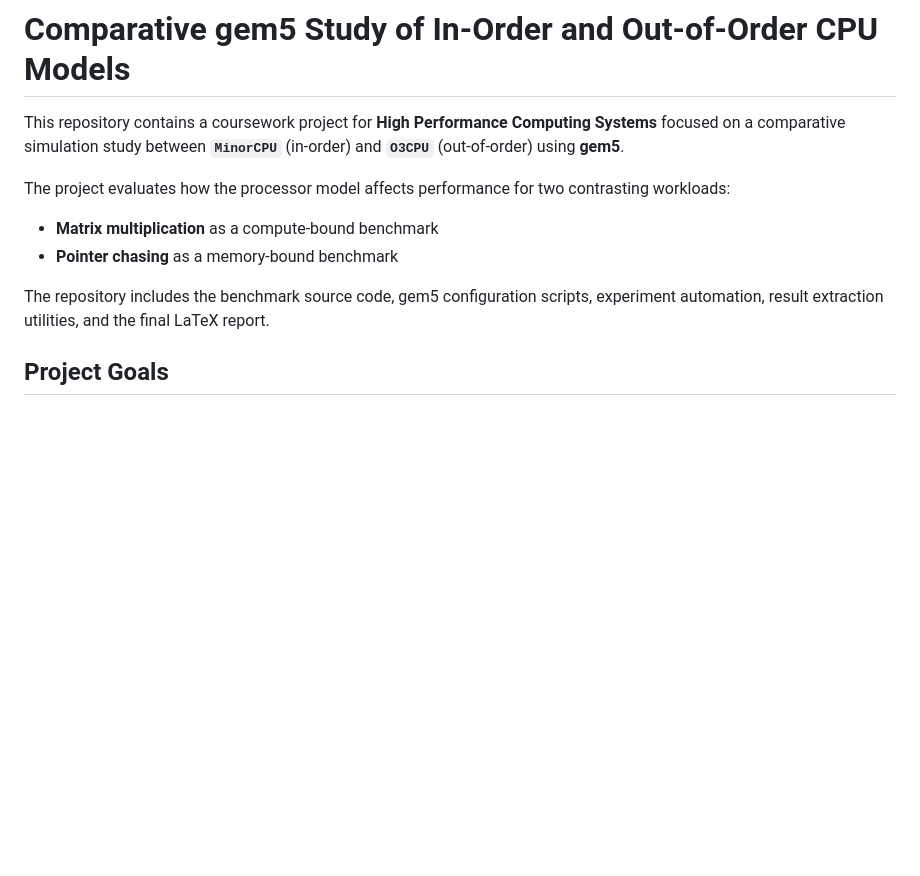
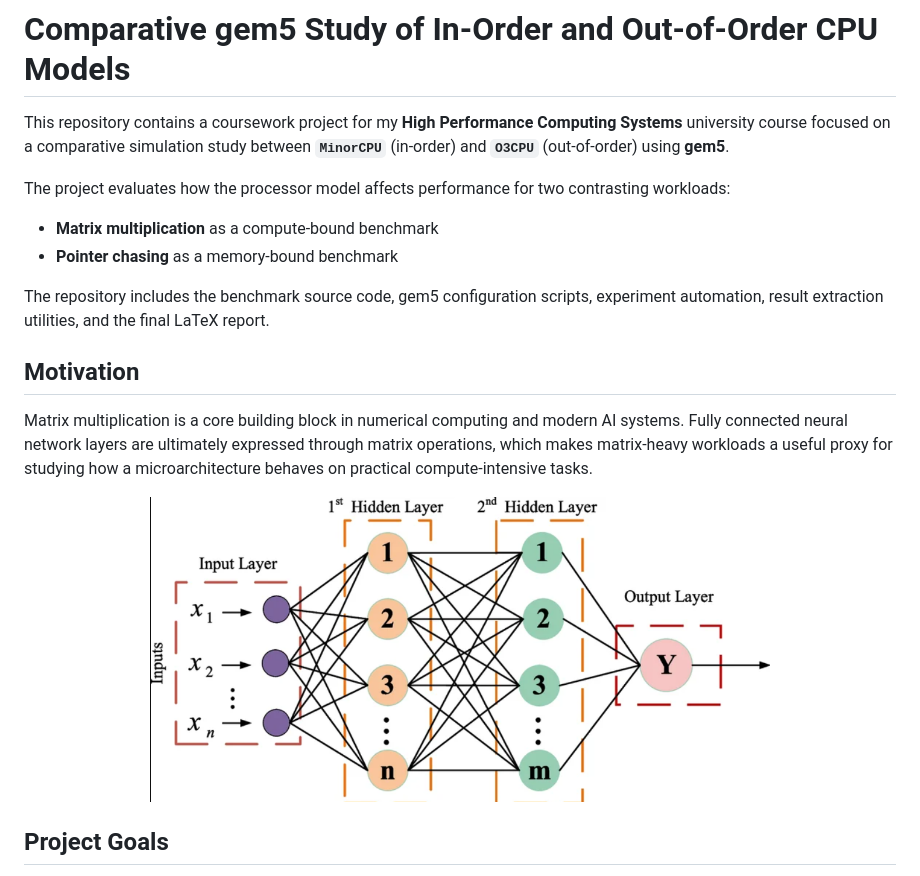
Before and after one commit to Apsie09/Gem5-Microarchitecture-Analysis, a Markdown page: README.md, the part around one of its changes. GitHub-like rendering; blank space fills up the shorter version.

```diff
--- a/README.md
+++ b/README.md
@@ -1,6 +1,6 @@
 # Comparative gem5 Study of In-Order and Out-of-Order CPU Models
 
-This repository contains a coursework project for **High Performance Computing Systems** focused on a comparative simulation study between **`MinorCPU`** (in-order) and **`O3CPU`** (out-of-order) using **gem5**.
+This repository contains a coursework project for my **High Performance Computing Systems** university course focused on a comparative simulation study between **`MinorCPU`** (in-order) and **`O3CPU`** (out-of-order) using **gem5**.
 
 The project evaluates how the processor model affects performance for two contrasting workloads:
 
@@ -8,6 +8,14 @@ The project evaluates how the processor model affects performance for two contra
 - **Pointer chasing** as a memory-bound benchmark
 
 The repository includes the benchmark source code, gem5 configuration scripts, experiment automation, result extraction utilities, and the final LaTeX report.
+
+## Motivation
+
+Matrix multiplication is a core building block in numerical computing and modern AI systems. Fully connected neural network layers are ultimately expressed through matrix operations, which makes matrix-heavy workloads a useful proxy for studying how a microarchitecture behaves on practical compute-intensive tasks.
+
+<p align="center">
+  <img src="report/figures/MLP.png" alt="Multilayer perceptron structure" width="620">
+</p>
 
 ## Project Goals
 
```
Also changed, not shown: other parts of README.md (+4 -0 lines).
